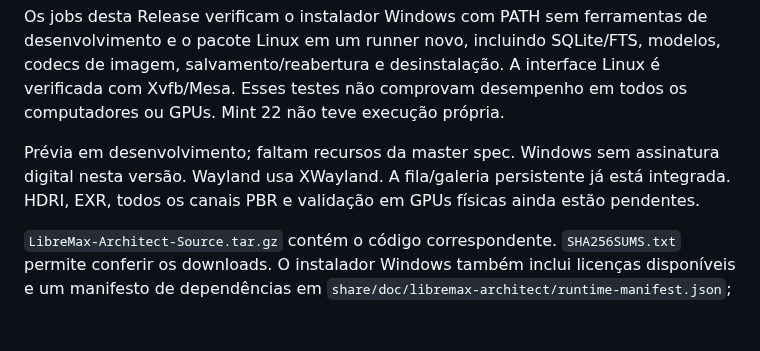
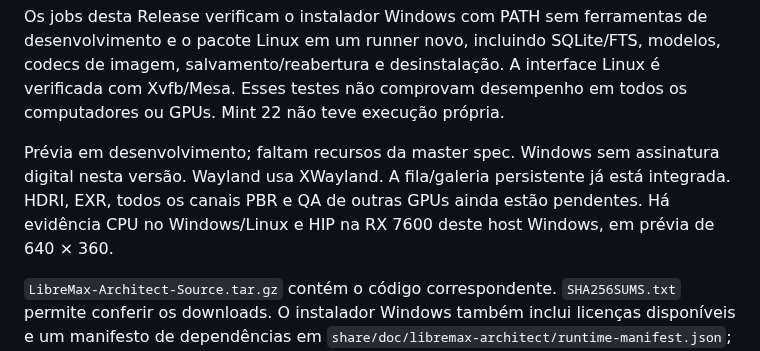
Before and after one commit to Pepeu2010/libremax-architect, a Markdown page: INSTALADOR/RELEASE_NOTES.md, the part around the change. Rendered like a GitHub page; blank space fills up the shorter version.

```diff
--- a/INSTALADOR/RELEASE_NOTES.md
+++ b/INSTALADOR/RELEASE_NOTES.md
@@ -13,6 +13,6 @@ Para render com Cycles, instale o Blender 5.2 LTS+ e selecione seu executável n
 
 Os jobs desta Release verificam o instalador Windows com PATH sem ferramentas de desenvolvimento e o pacote Linux em um runner novo, incluindo SQLite/FTS, modelos, codecs de imagem, salvamento/reabertura e desinstalação. A interface Linux é verificada com Xvfb/Mesa. Esses testes não comprovam desempenho em todos os computadores ou GPUs. Mint 22 não teve execução própria.
 
-Prévia em desenvolvimento; faltam recursos da master spec. Windows sem assinatura digital nesta versão. Wayland usa XWayland. A fila/galeria persistente já está integrada. HDRI, EXR, todos os canais PBR e validação em GPUs físicas ainda estão pendentes.
+Prévia em desenvolvimento; faltam recursos da master spec. Windows sem assinatura digital nesta versão. Wayland usa XWayland. A fila/galeria persistente já está integrada. HDRI, EXR, todos os canais PBR e QA de outras GPUs ainda estão pendentes. Há evidência CPU no Windows/Linux e HIP na RX 7600 deste host Windows, em prévia de 640 × 360.
 
 `LibreMax-Architect-Source.tar.gz` contém o código correspondente. `SHA256SUMS.txt` permite conferir os downloads. O instalador Windows também inclui licenças disponíveis e um manifesto de dependências em `share/doc/libremax-architect/runtime-manifest.json`; veja [licenças e fontes das dependências](https://github.com/Pepeu2010/libremax-architect/blob/main/INSTALADOR/windows/DEPENDENCIES.md).
```
Also changed, not shown: docs/RENDER_PIPELINE.md (+14 -3 lines), docs/TEST_REPORT.md (+1 -1 lines), docs/screenshots/hip-apartment-render.png (added), 2 other files.
